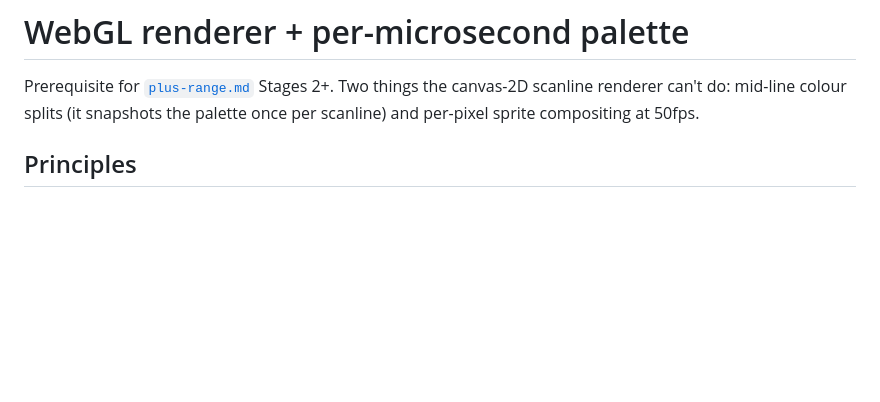
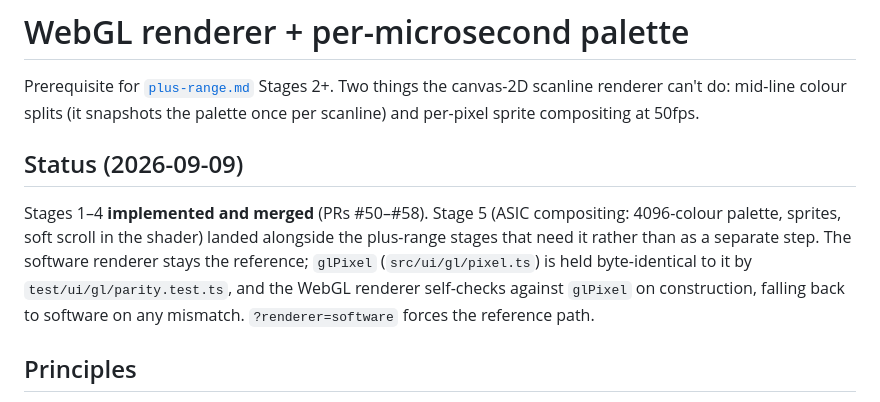
Before and after one commit to stuaxo/batfink, a Markdown page: plan/webgl-renderer.md, the part around the change. Rendered like a GitHub page; blank space fills up the shorter version.

```diff
--- a/plan/webgl-renderer.md
+++ b/plan/webgl-renderer.md
@@ -3,6 +3,16 @@
 Prerequisite for [`plus-range.md`](plus-range.md) Stages 2+. Two things the
 canvas-2D scanline renderer can't do: mid-line colour splits (it snapshots the
 palette once per scanline) and per-pixel sprite compositing at 50fps.
+
+## Status (2026-09-09)
+
+Stages 1–4 **implemented and merged** (PRs #50–#58). Stage 5 (ASIC compositing:
+4096-colour palette, sprites, soft scroll in the shader) landed alongside the
+plus-range stages that need it rather than as a separate step. The software
+renderer stays the reference; `glPixel` (`src/ui/gl/pixel.ts`) is held
+byte-identical to it by `test/ui/gl/parity.test.ts`, and the WebGL renderer
+self-checks against `glPixel` on construction, falling back to software on any
+mismatch. `?renderer=software` forces the reference path.
 
 ## Principles
 
```
Also changed, not shown: plan/plus-range.md (+16 -0 lines).
